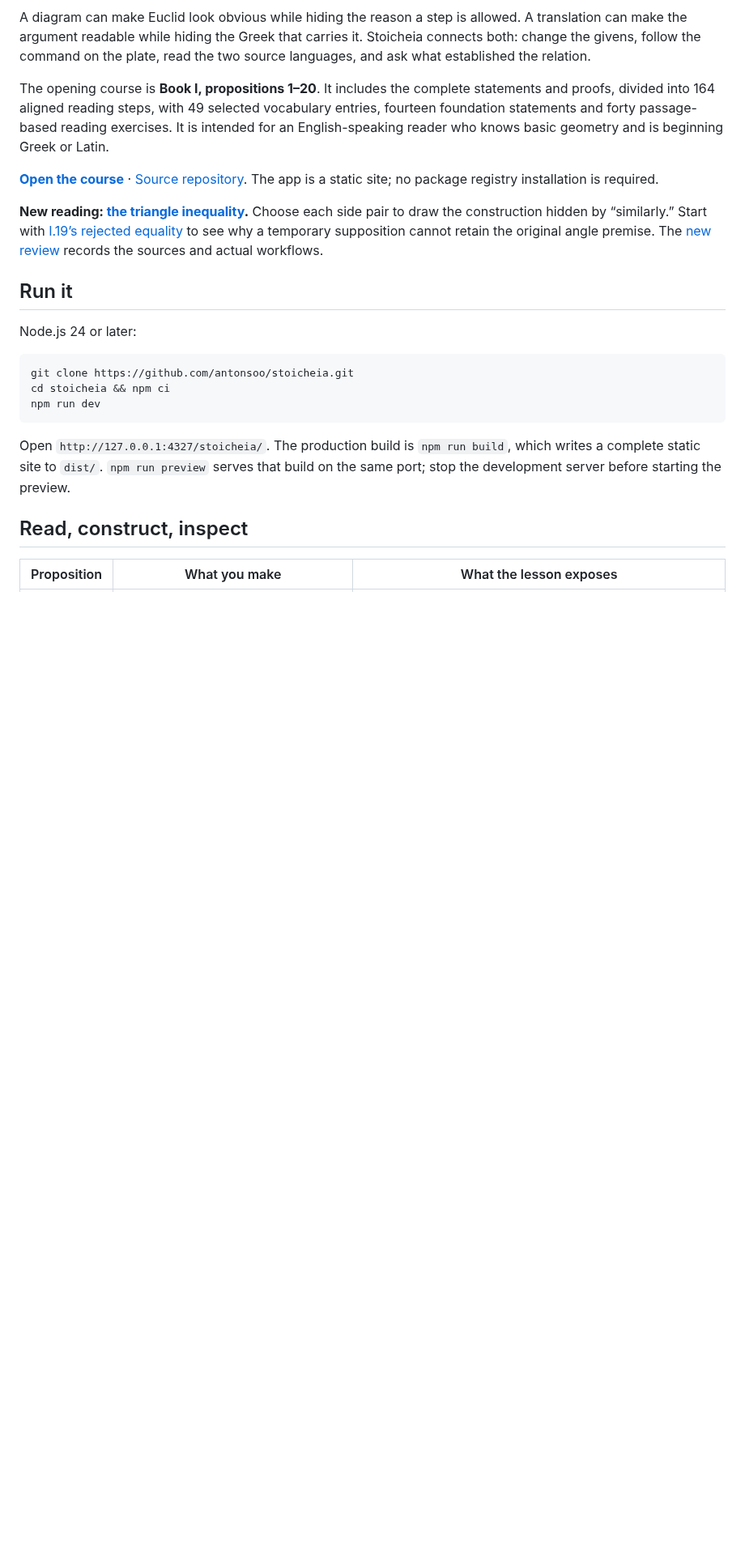
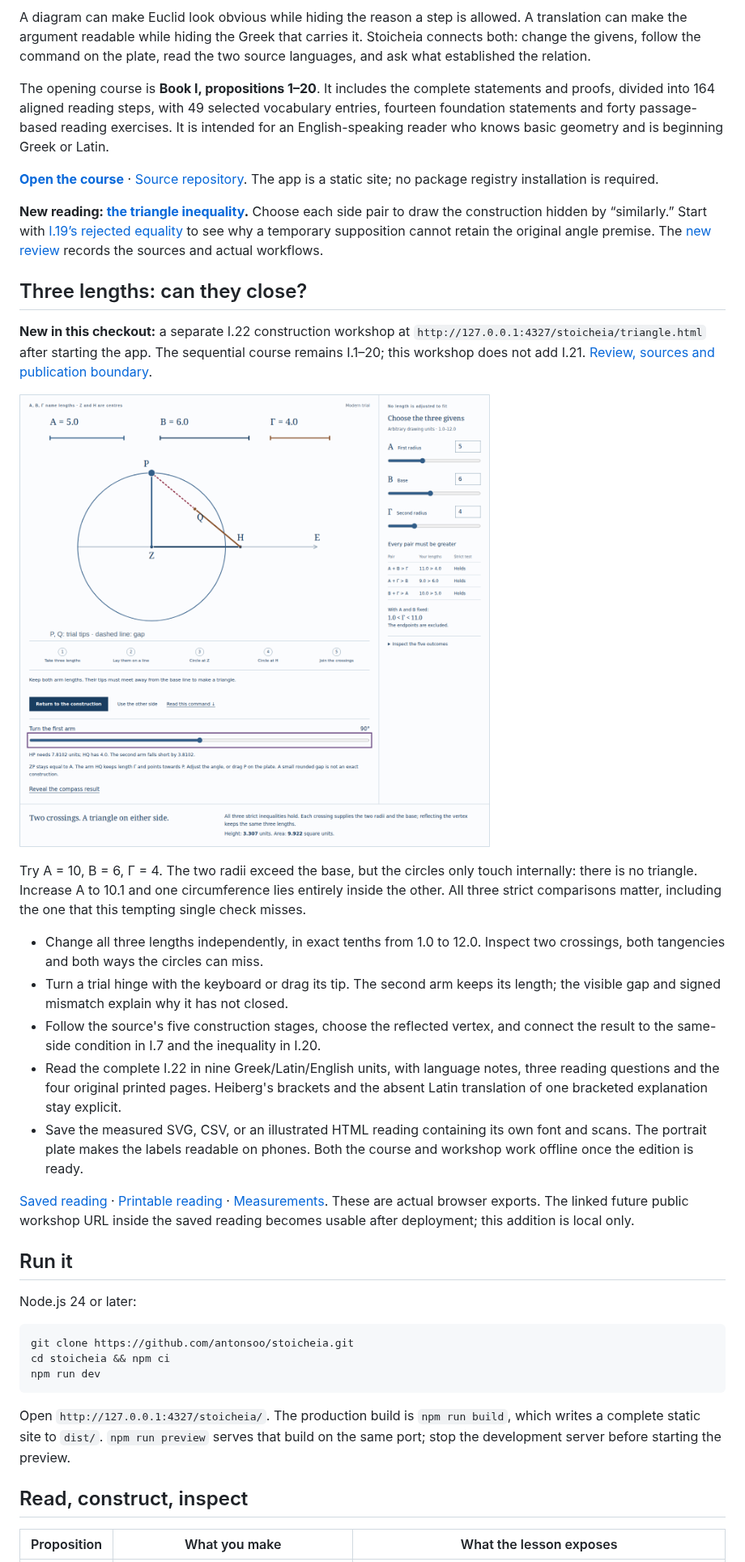
Before and after one commit to antonsoo/stoicheia, a Markdown page: README.md, the part around one of its changes. Shown at 81% size. Rendered like a GitHub page; pictures changed too: docs/assets/closure-trial-1440.png (added); blank space fills up the shorter version.

Commit message:
docs: retain the I.22 workshop and verification evidence

```diff
--- a/README.md
+++ b/README.md
@@ -27,6 +27,39 @@ Choose each side pair to draw the construction hidden by “similarly.” Start
 [I.19’s rejected equality](https://antonsoo.github.io/stoicheia/#p=19&s=2) to see
 why a temporary supposition cannot retain the original angle premise. The
 [new review](docs/inequalities-review.md) records the sources and actual workflows.
+
+## Three lengths: can they close?
+
+**New in this checkout:** a separate I.22 construction workshop at
+`http://127.0.0.1:4327/stoicheia/triangle.html` after starting the app.
+The sequential course remains I.1–20; this workshop does not add I.21.
+[Review, sources and publication boundary](docs/closure-review.md).
+
+![Turning a fixed-length arm, with the second arm falling short of its tip](docs/assets/closure-trial-1440.png)
+
+Try Α = 10, Β = 6, Γ = 4. The two radii exceed the base, but the circles
+only touch internally: there is no triangle. Increase Α to 10.1 and one
+circumference lies entirely inside the other. All three strict comparisons
+matter, including the one that this tempting single check misses.
+- Change all three lengths independently, in exact tenths from 1.0 to 12.0.
+  Inspect two crossings, both tangencies and both ways the circles can miss.
+- Turn a trial hinge with the keyboard or drag its tip. The second arm keeps
+  its length; the visible gap and signed mismatch explain why it has not closed.
+- Follow the source's five construction stages, choose the reflected vertex,
+  and connect the result to the same-side condition in I.7 and the inequality
+  in I.20.
+- Read the complete I.22 in nine Greek/Latin/English units, with language notes,
+  three reading questions and the four original printed pages. Heiberg's brackets
+  and the absent Latin translation of one bracketed explanation stay explicit.
+- Save the measured SVG, CSV, or an illustrated HTML reading containing its own
+  font and scans. The portrait plate makes the labels readable on phones.
+  Both the course and workshop work offline once the edition is ready.
+
+[Saved reading](examples/stoicheia-I22-reading.html) ·
+[Printable reading](examples/stoicheia-I22-reading.pdf) ·
+[Measurements](examples/stoicheia-I22-measurements.csv).
+These are actual browser exports. The linked future public workshop URL inside
+the saved reading becomes usable after deployment; this addition is local only.
 
 ## Run it
 
```
Also changed, not shown: other parts of README.md (+2 -1 lines), CHANGELOG.md (+15 -0 lines), docs/closure-review.md (added, +166 -0 lines), docs/assets/closure-contained-375.png (added), 11 other files.
